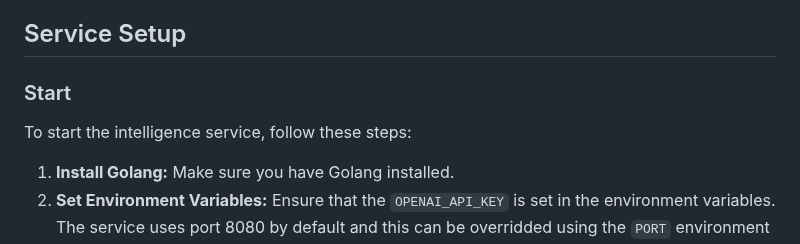
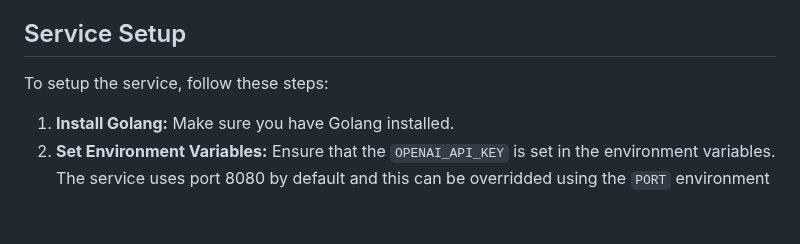
Before and after one commit to waynecarter/simple-intelligence, a Markdown page: service/README.md, the part around the change. GitHub-like rendering; blank space fills up the shorter version.

```diff
--- a/service/README.md
+++ b/service/README.md
@@ -17,9 +17,7 @@ This provides an overview of the intelligence services that have been implemente
 * **Text Embedding:** Converts text into a numerical vector for machine learning models.
 
 ## Service Setup
-
-### Start
-To start the intelligence service, follow these steps:
+To setup the service, follow these steps:
 
 1. **Install Golang:** Make sure you have Golang installed.
 2. **Set Environment Variables:** Ensure that the `OPENAI_API_KEY` is set in the environment variables. The service uses port 8080 by default and this can be overridded using the `PORT` environment variable. The variables can be set directly in your environment or you can create a `intelligence.env` file in the project directory with the variables defined as follows:
```
